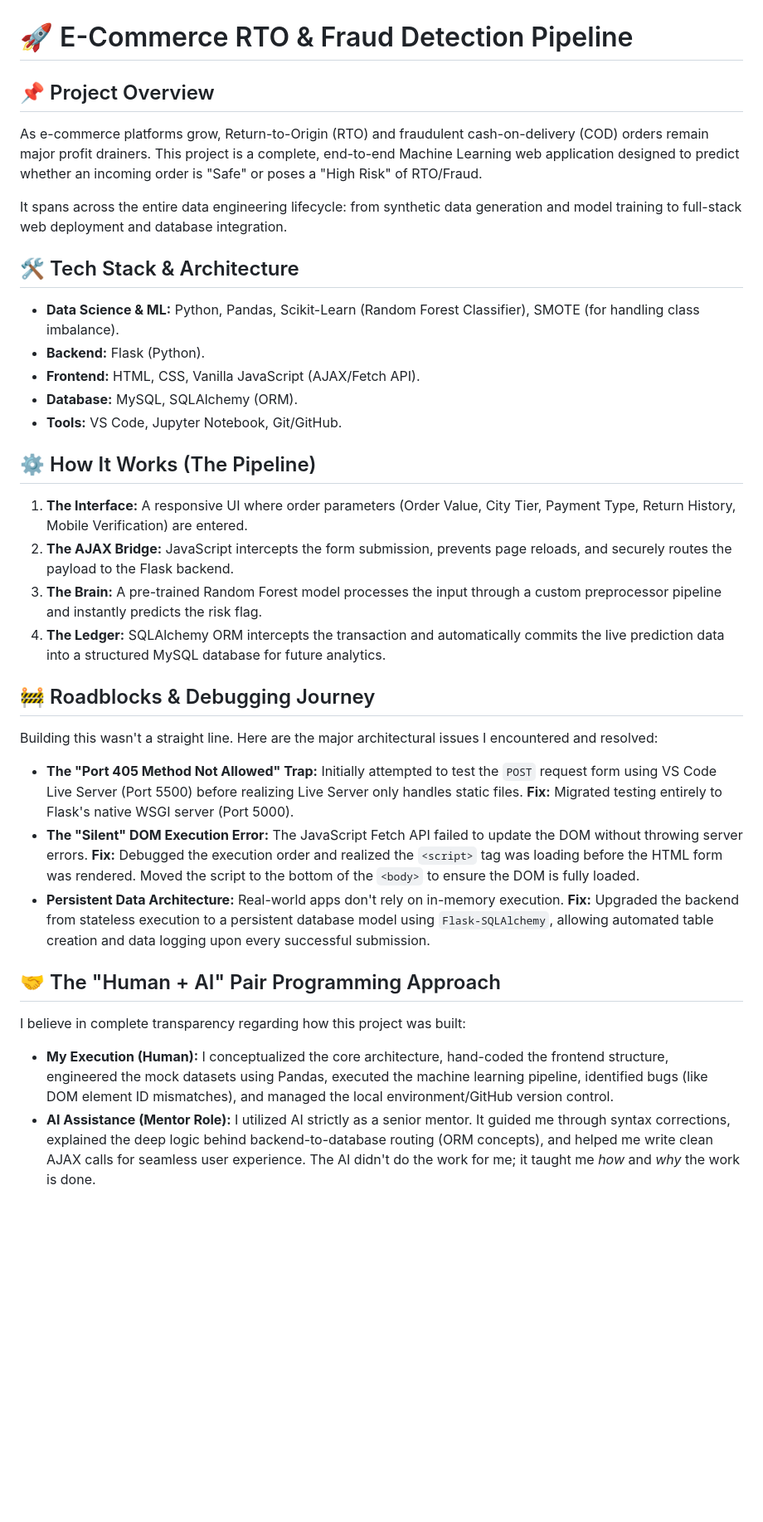
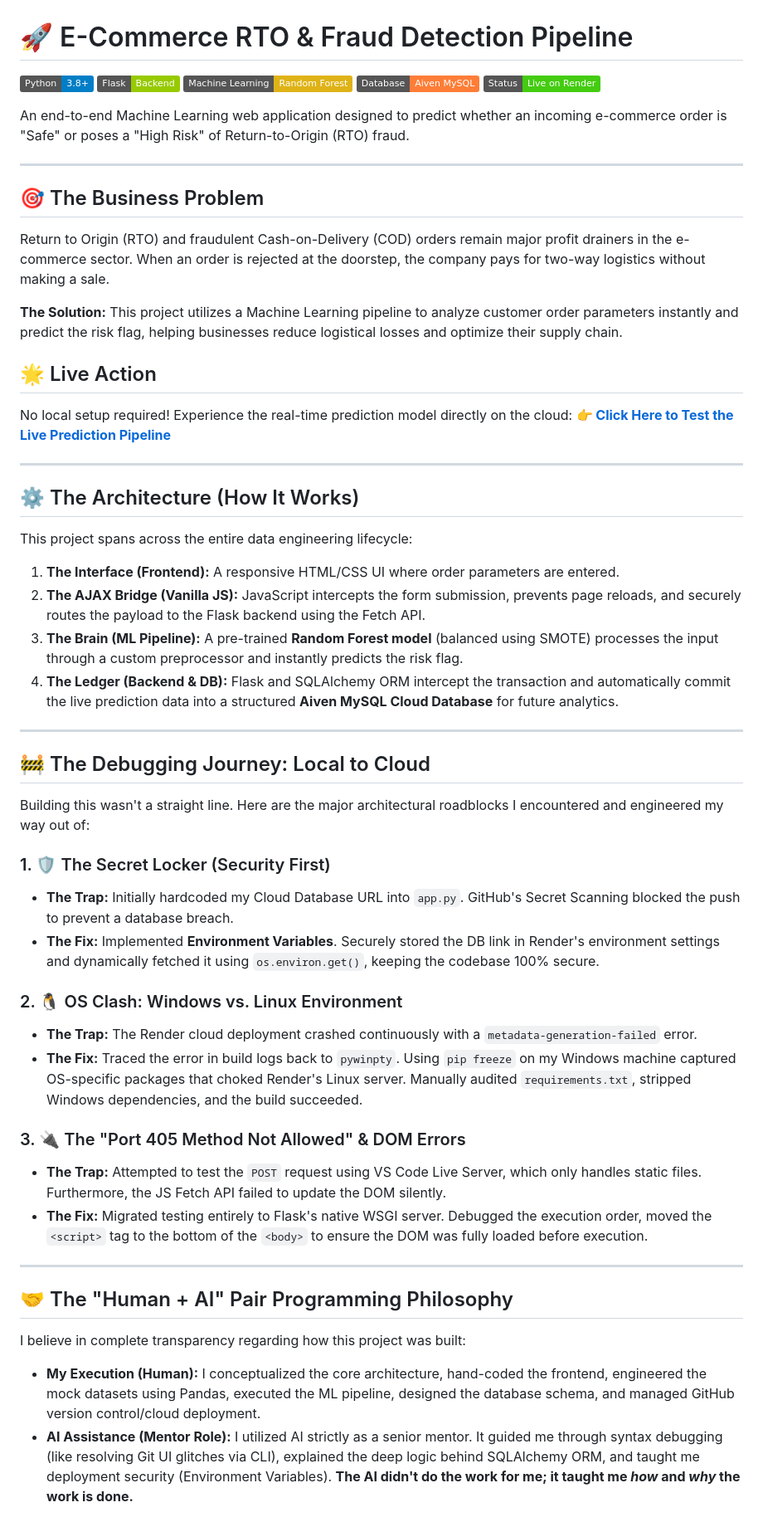
Before and after one commit to 87690ut/E-Commerce-rto-fraud-predictor, a Markdown page: README.md, the part around one of its changes. Shown at 83% size. Rendered like a GitHub page; badges without logos; blank space fills up the shorter version.

Commit message:
Update readme with latest update

```diff
--- a/README.md
+++ b/README.md
@@ -1,38 +1,64 @@
 # 🚀 E-Commerce RTO & Fraud Detection Pipeline
 
-## 📌 Project Overview
+![Python](https://img.shields.io/badge/Python-3.8%2B-blue)
+![Flask](https://img.shields.io/badge/Flask-Backend-green)
+![Machine Learning](https://img.shields.io/badge/Machine%20Learning-Random_Forest-yellow)
+![Database](https://img.shields.io/badge/Database-Aiven_MySQL-orange)
+![Status](https://img.shields.io/badge/Status-Live_on_Render-brightgreen)
 
-As e-commerce platforms grow, Return-to-Origin (RTO) and fraudulent cash-on-delivery (COD) orders remain major profit drainers. This project is a complete, end-to-end Machine Learning web application designed to predict whether an incoming order is "Safe" or poses a "High Risk" of RTO/Fraud.
+An end-to-end Machine Learning web application designed to predict whether an incoming e-commerce order is "Safe" or poses a "High Risk" of Return-to-Origin (RTO) fraud.
 
-It spans across the entire data engineering lifecycle: from synthetic data generation and model training to full-stack web deployment and database integration.
+---
 
-## 🛠️ Tech Stack & Architecture
+## 🎯 The Business Problem
 
-- **Data Science & ML:** Python, Pandas, Scikit-Learn (Random Forest Classifier), SMOTE (for handling class imbalance).
-- **Backend:** Flask (Python).
-- **Frontend:** HTML, CSS, Vanilla JavaScript (AJAX/Fetch API).
-- **Database:** MySQL, SQLAlchemy (ORM).
-- **Tools:** VS Code, Jupyter Notebook, Git/GitHub.
+Return to Origin (RTO) and fraudulent Cash-on-Delivery (COD) orders remain major profit drainers in the e-commerce sector. When an order is rejected at the doorstep, the company pays for two-way logistics without making a sale.
 
-## ⚙️ How It Works (The Pipeline)
+**The Solution:** This project utilizes a Machine Learning pipeline to analyze customer order parameters instantly and predict the risk flag, helping businesses reduce logistical losses and optimize their supply chain.
 
-1. **The Interface:** A responsive UI where order parameters (Order Value, City Tier, Payment Type, Return History, Mobile Verification) are entered.
-2. **The AJAX Bridge:** JavaScript intercepts the form submission, prevents page reloads, and securely routes the payload to the Flask backend.
-3. **The Brain:** A pre-trained Random Forest model processes the input through a custom preprocessor pipeline and instantly predicts the risk flag.
-4. **The Ledger:** SQLAlchemy ORM intercepts the transaction and automatically commits the live prediction data into a structured MySQL database for future analytics.
+## 🌟 Live Action
 
-## 🚧 Roadblocks & Debugging Journey
+No local setup required! Experience the real-time prediction model directly on the cloud:
+**[👉 Click Here to Test the Live Prediction Pipeline](https://e-commerce-rto-fraud-predictor.onrender.com)**
 
-Building this wasn't a straight line. Here are the major architectural issues I encountered and resolved:
+---
 
-- **The "Port 405 Method Not Allowed" Trap:** Initially attempted to test the `POST` request form using VS Code Live Server (Port 5500) before realizing Live Server only handles static files. **Fix:** Migrated testing entirely to Flask's native WSGI server (Port 5000).
-- **The "Silent" DOM Execution Error:** The JavaScript Fetch API failed to update the DOM without throwing server errors. **Fix:** Debugged the execution order and realized the `<script>` tag was loading before the HTML form was rendered. Moved the script to the bottom of the `<body>` to ensure the DOM is fully loaded.
-- **Persistent Data Architecture:** Real-world apps don't rely on in-memory execution. **Fix:** Upgraded the backend from stateless execution to a persistent database model using `Flask-SQLAlchemy`, allowing automated table creation and data logging upon every successful submission.
+## ⚙️ The Architecture (How It Works)
 
-## 🤝 The "Human + AI" Pair Programming Approach
+This project spans across the entire data engineering lifecycle:
+
+1. **The Interface (Frontend):** A responsive HTML/CSS UI where order parameters are entered.
+2. **The AJAX Bridge (Vanilla JS):** JavaScript intercepts the form submission, prevents page reloads, and securely routes the payload to the Flask backend using the Fetch API.
+3. **The Brain (ML Pipeline):** A pre-trained **Random Forest model** (balanced using SMOTE) processes the input through a custom preprocessor and instantly predicts the risk flag.
+4. **The Ledger (Backend & DB):** Flask and SQLAlchemy ORM intercept the transaction and automatically commit the live prediction data into a structured **Aiven MySQL Cloud Database** for future analytics.
+
+---
+
+## 🚧 The Debugging Journey: Local to Cloud
+
+Building this wasn't a straight line. Here are the major architectural roadblocks I encountered and engineered my way out of:
+
+### 1. 🛡️ The Secret Locker (Security First)
+
+- **The Trap:** Initially hardcoded my Cloud Database URL into `app.py`. GitHub's Secret Scanning blocked the push to prevent a database breach.
+- **The Fix:** Implemented **Environment Variables**. Securely stored the DB link in Render's environment settings and dynamically fetched it using `os.environ.get()`, keeping the codebase 100% secure.
+
+### 2. 🐧 OS Clash: Windows vs. Linux Environment
+
+- **The Trap:** The Render cloud deployment crashed continuously with a `metadata-generation-failed` error.
+- **The Fix:** Traced the error in build logs back to `pywinpty`. Using `pip freeze` on my Windows machine captured OS-specific packages that choked Render's Linux server. Manually audited `requirements.txt`, stripped Windows dependencies, and the build succeeded.
+
+### 3. 🔌 The "Port 405 Method Not Allowed" & DOM Errors
+
+- **The Trap:** Attempted to test the `POST` request using VS Code Live Server, which only handles static files. Furthermore, the JS Fetch API failed to update the DOM silently.
+- **The Fix:** Migrated testing entirely to Flask's native WSGI server. Debugged the execution order, moved the `<script>` tag to the bottom of the `<body>` to ensure the DOM was fully loaded before execution.
+
+---
+
+## 🤝 The "Human + AI" Pair Programming Philosophy
 
 I believe in complete transparency regarding how this project was built:
 
-- **My Execution (Human):** I conceptualized the core architecture, hand-coded the frontend structure, engineered the mock datasets using Pandas, executed the machine learning pipeline, identified bugs (like DOM element ID mismatches), and managed the local environment/GitHub version control.
-- **AI Assistance (Mentor Role):** I utilized AI strictly as a senior mentor. It guided me through syntax corrections, explained the deep logic behind backend-to-database routing (ORM concepts), and helped me write clean AJAX calls for seamless user experience. The AI didn't do the work for me; it taught me _how_ and _why_ the work is done.
+- **My Execution (Human):** I conceptualized the core architecture, hand-coded the frontend, engineered the mock datasets using Pandas, executed the ML pipeline, designed the database schema, and managed GitHub version control/cloud deployment.
+- **AI Assistance (Mentor Role):** I utilized AI strictly as a senior mentor. It guided me through syntax debugging (like resolving Git UI glitches via CLI), explained the deep logic behind SQLAlchemy ORM, and taught me deployment security (Environment Variables). **The AI didn't do the work for me; it taught me _how_ and _why_ the work is done.**
 
```
Also changed, not shown: other parts of README.md (+14 -3 lines).
